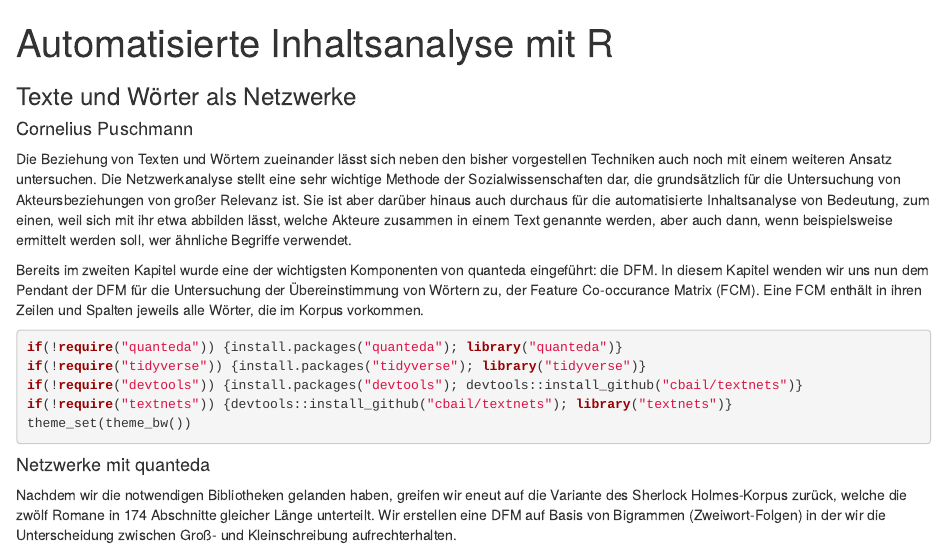
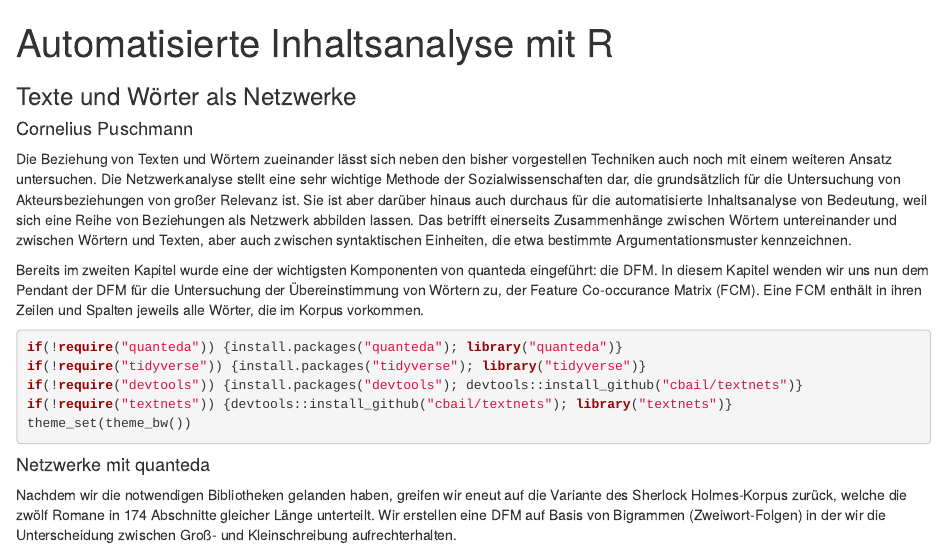
Before and after one commit to cbpuschmann/inhaltsanalyse-mit-r.de, an R Markdown document (netzwerke.Rmd): the page in a window 1100 px wide, from its top. Rendered offline with R 4.5, knitr and Pandoc, with nearby package versions; some code elsewhere in the file could not run offline.

Commit message:
small additions to networks

```diff
--- a/netzwerke.Rmd
+++ b/netzwerke.Rmd
@@ -12,7 +12,7 @@ Todos
 * ...
 -->
 
-Die Beziehung von Texten und Wörtern zueinander lässt sich neben den bisher vorgestellen Techniken auch noch mit einem weiteren Ansatz untersuchen. Die Netzwerkanalyse stellt eine sehr wichtige Methode der Sozialwissenschaften dar, die grundsätzlich für die Untersuchung von Akteursbeziehungen von großer Relevanz ist. Sie ist aber darüber hinaus auch durchaus für die automatisierte Inhaltsanalyse von Bedeutung, zum einen, weil sich mit ihr etwa abbilden lässt, welche Akteure zusammen in einem Text genannte werden, aber auch dann, wenn beispielsweise ermittelt werden soll, wer ähnliche Begriffe verwendet.
+Die Beziehung von Texten und Wörtern zueinander lässt sich neben den bisher vorgestellen Techniken auch noch mit einem weiteren Ansatz untersuchen. Die Netzwerkanalyse stellt eine sehr wichtige Methode der Sozialwissenschaften dar, die grundsätzlich für die Untersuchung von Akteursbeziehungen von großer Relevanz ist. Sie ist aber darüber hinaus auch durchaus für die automatisierte Inhaltsanalyse von Bedeutung, weil sich eine Reihe von Beziehungen als Netzwerk abbilden lassen. Das betrifft einerseits Zusammenhänge zwischen Wörtern untereinander und zwischen Wörtern und Texten, aber auch zwischen syntaktischen Einheiten, die etwa bestimmte Argumentationsmuster kennzeichnen.
 
 Bereits im zweiten Kapitel wurde eine der wichtigsten Komponenten von quanteda eingeführt: die DFM. In diesem Kapitel wenden wir uns nun dem Pendant der DFM für die Untersuchung der Übereinstimmung von Wörtern zu, der Feature Co-occurance Matrix (FCM). Eine FCM enthält in ihren Zeilen und Spalten jeweils alle Wörter, die im Korpus vorkommen.
 
```
